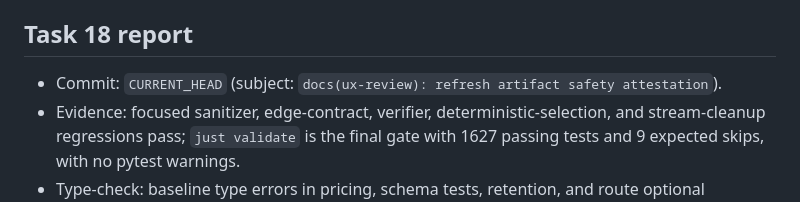
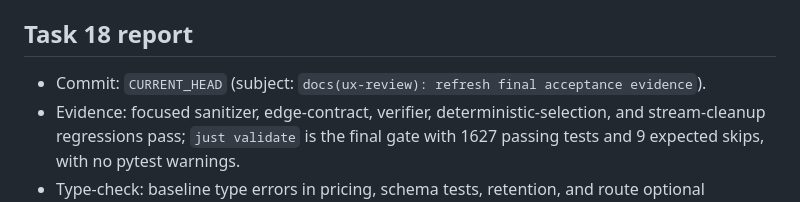
Before and after one commit to joaofauvel/acheron, a Markdown page: docs/ux_review/summary.md, the part around the change. GitHub-like rendering.

Commit message:
docs(ux-review): refresh final acceptance evidence

```diff
--- a/docs/ux_review/summary.md
+++ b/docs/ux_review/summary.md
@@ -83,7 +83,7 @@ A theme with 0 stories is graded `—` (untested); this summary has no such them
 
 ## Task 18 report
 
-- Commit: `CURRENT_HEAD` (subject: `docs(ux-review): refresh artifact safety attestation`).
+- Commit: `CURRENT_HEAD` (subject: `docs(ux-review): refresh final acceptance evidence`).
 - Evidence: focused sanitizer, edge-contract, verifier, deterministic-selection, and stream-cleanup regressions pass; `just validate` is the final gate with 1627 passing tests and 9 expected skips, with no pytest warnings.
 - Type-check: baseline type errors in pricing, schema tests, retention, and route optional narrowing were remediated in the final acceptance pass.
 - Full gate: `just validate` is the required final acceptance command for this checkout.
```
Also changed, not shown: docs/ux_review/maint.md (+10 -10 lines), docs/ux_review/ops.md (+6 -6 lines).
